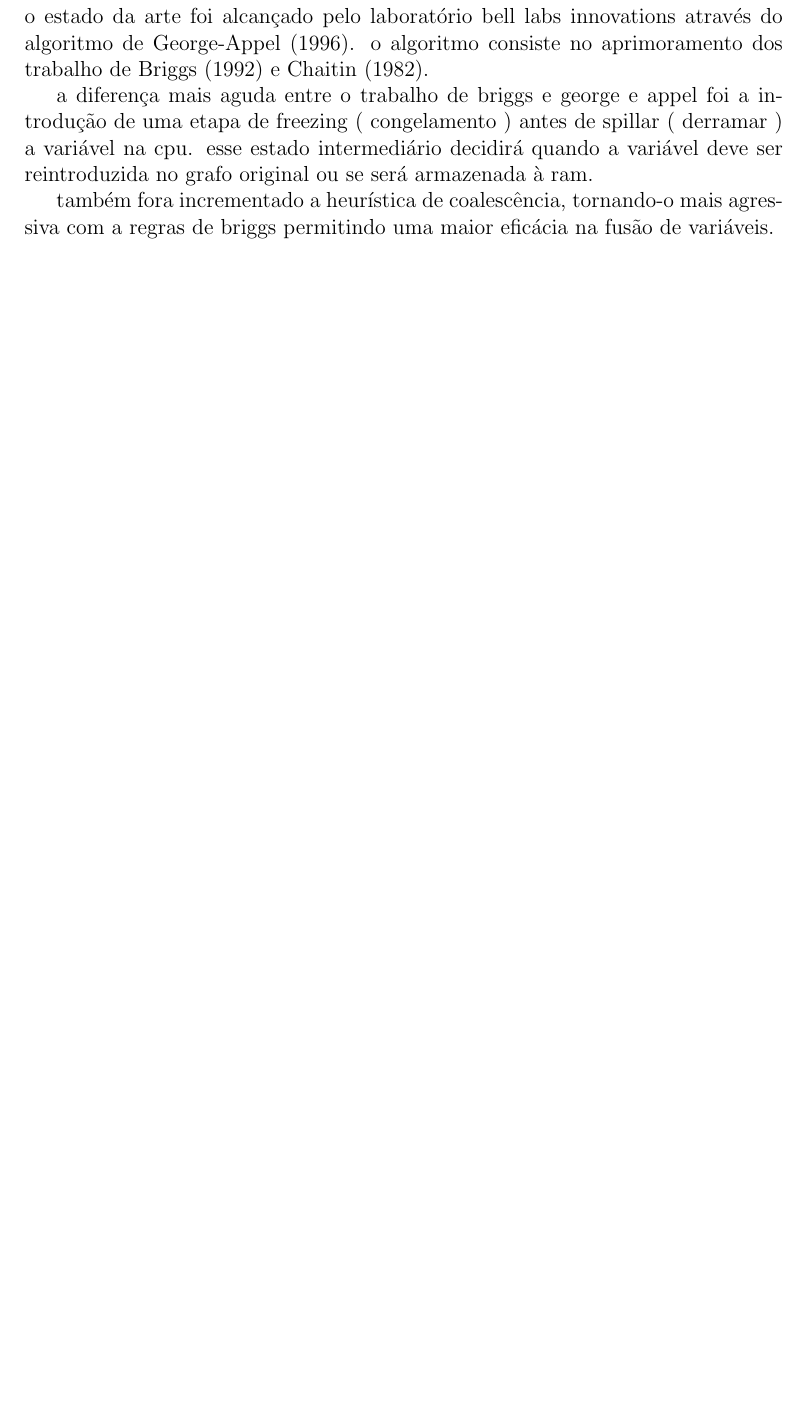
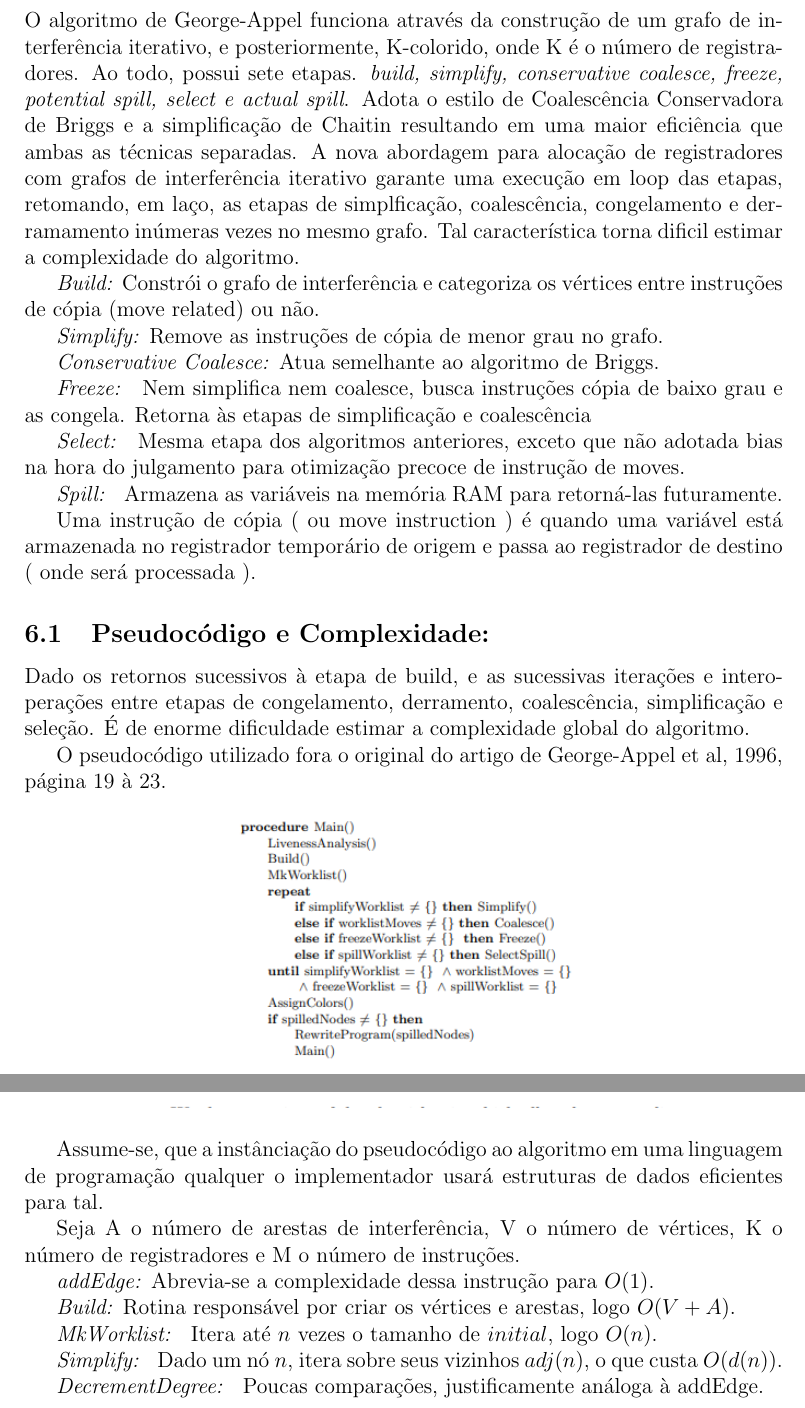
Before and after one commit to RaoniSilvestre/IteratedRegisterCoalescing, a LaTeX document (tex/main.tex, which reads tex/sections/5-descricao-algoritmo-implementado.tex): part of page 8 of 10 before the commit and two parts of pages 8 and 12 of 15 after it, the two joined at a grey line, cut at the place of the change, the shorter picture padded with empty space. Compiled offline with pdfLaTeX.

Commit message:
add pseudocode, images, algodescription

```diff
--- a/tex/sections/5-descricao-algoritmo-implementado.tex
+++ b/tex/sections/5-descricao-algoritmo-implementado.tex
@@ -1,8 +1,30 @@
-\section{estado da arte}
+\section{Descrição do algoritmo}
 
-o estado da arte foi alcançado pelo laboratório bell labs innovations através do algoritmo de  \textcite{irc}.
-o algoritmo consiste no aprimoramento dos trabalho de \textcite{briggs} e \textcite{chaitin}.
+O algoritmo de George-Appel funciona através da construção de um grafo de interferência iterativo, e posteriormente, K-colorido, onde K é o número de registradores. Ao todo, possui sete etapas.\textit{ build, simplify, conservative coalesce, freeze, potential spill, select e actual spill}. Adota o estilo de Coalescência Conservadora de Briggs e a simplificação de Chaitin resultando em uma maior eficiência que ambas as técnicas separadas. A nova abordagem para alocação de registradores com grafos de interferência iterativo garante uma execução em loop das etapas, retomando, em laço, as etapas de simplficação, coalescência, congelamento e derramamento inúmeras vezes no mesmo grafo. Tal característica torna dificil estimar a complexidade do algoritmo.
 
-a diferença mais aguda entre o trabalho de briggs e george e appel foi a introdução de uma etapa de freezing ( congelamento ) antes de spillar ( derramar ) a variável na cpu. esse estado intermediário decidirá quando a variável deve ser reintroduzida no grafo original ou se será armazenada à ram.
 
-também fora incrementado a heurística de coalescência, tornando-o mais agressiva com a regras de briggs permitindo uma maior eficácia na fusão de variáveis.
+
+\textit{Build:} Constrói o grafo de interferência e categoriza os vértices entre instruções de cópia (move related) ou não.
+
+
+\textit{Simplify:}  Remove as instruções de cópia de menor grau no grafo.
+
+
+\textit{Conservative Coalesce:} Atua semelhante ao algoritmo de Briggs.
+
+\textit{Freeze: } Nem simplifica nem coalesce, busca instruções cópia de baixo grau e as congela. Retorna às etapas de simplificação e coalescência
+
+\textit{Select: } Mesma etapa dos algoritmos anteriores, exceto que não adotada bias na hora do julgamento para otimização precoce de instrução de moves.
+
+\textit{Spill: } Armazena as variáveis na memória RAM para retorná-las futuramente.
+
+Uma instrução de cópia ( ou move instruction ) é quando uma variável está armazenada no registrador temporário de origem e passa ao registrador de destino ( onde será processada ).
+
+\subsection{Pseudocódigo e Complexidade: }
+
+Dado os retornos sucessivos à etapa de build, e as sucessivas iterações e interoperações entre etapas de congelamento, derramento, coalescência, simplificação e seleção. É de enorme dificuldade estimar a complexidade global do algoritmo.
+
+O pseudocódigo utilizado fora o original do artigo de George-Appel et al, 1996, página 19 à 23.
+
+\begin{center}
+    \includegraphics[scale=0.6]{img/code1.png}
@@ -8,0 +39,17 @@
+    \includegraphics[scale=0.6]{img/code10.png}
+
+\end{center}
+
+Assume-se, que a instânciação do pseudocódigo ao algoritmo em uma linguagem de programação qualquer o implementador usará estruturas de dados eficientes para tal.
+
+Seja A o número de arestas de interferência, V o número de vértices, K o número de registradores e M o número de instruções.
+
+\textit{addEdge:} Abrevia-se a complexidade dessa instrução para $O(1)$.
+
+\textit{Build:} Rotina responsável por criar os vértices e arestas, logo $O(V + A)$.
+
+\textit{MkWorklist: } Itera até $n$ vezes o tamanho de $initial$, logo $O(n)$.
+
+\textit{Simplify: } Dado um nó $n$, itera sobre seus vizinhos $adj(n)$, o que custa $O(d(n))$.
+
+\textit{DecrementDegree: } Poucas comparações, justificamente análoga à addEdge.
```
Also changed, not shown: tex/img/code1.png (added), tex/img/code10.png (added), tex/img/code2.png (added), tex/img/code3.png (added), tex/img/code4.png (added), tex/img/code5.png (added), tex/img/code6.png (added), tex/img/code7.png (added), tex/img/code8.png (added), tex/img/code9.png (added), tex/sections/5-descricao-algoritmo-implementado.tex (25 more changed lines).
